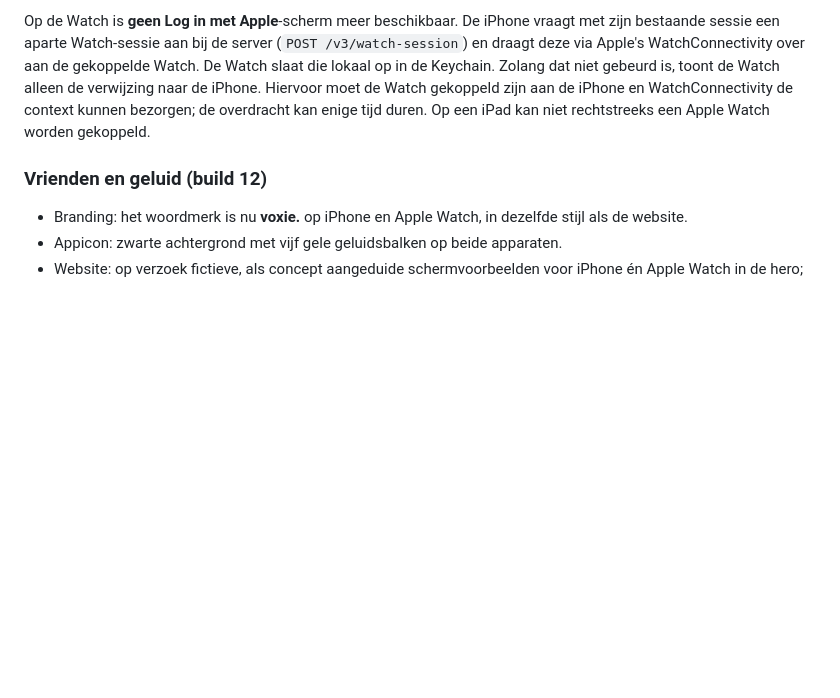
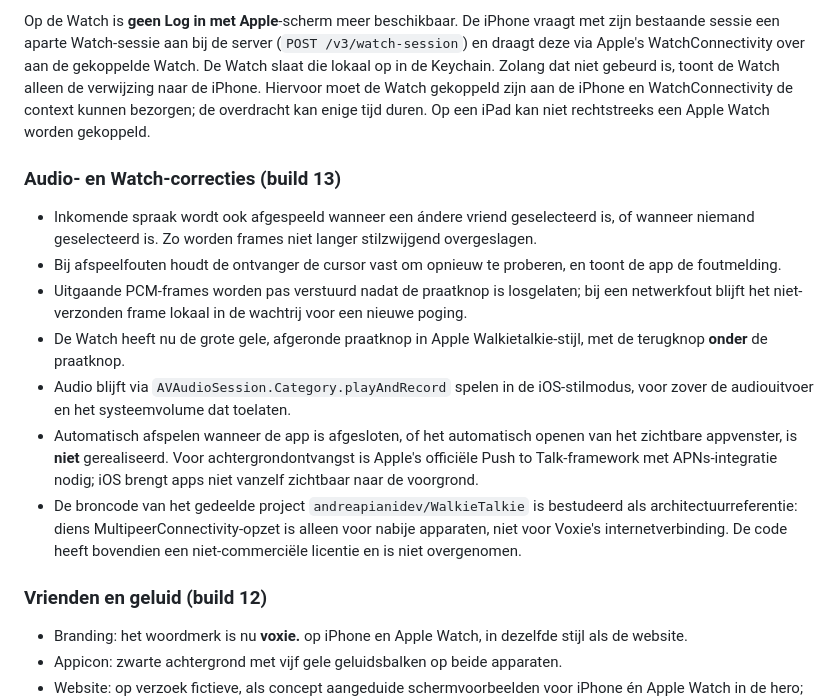
Before and after one commit to LRvdLinden/nl.lrvdlinden.voixy, a Markdown page: README.md, the part around the change. Rendered like a GitHub page; blank space fills up the shorter version.

Commit message:
Document build 13 audio corrections and PTT constraints

```diff
--- a/README.md
+++ b/README.md
@@ -68,6 +68,16 @@ Op iPhone loopt de eerste installatie door zeven stappen: welkom (met veegbare i
 
 Op de Watch is **geen Log in met Apple**-scherm meer beschikbaar. De iPhone vraagt met zijn bestaande sessie een aparte Watch-sessie aan bij de server (`POST /v3/watch-session`) en draagt deze via Apple's WatchConnectivity over aan de gekoppelde Watch. De Watch slaat die lokaal op in de Keychain. Zolang dat niet gebeurd is, toont de Watch alleen de verwijzing naar de iPhone. Hiervoor moet de Watch gekoppeld zijn aan de iPhone en WatchConnectivity de context kunnen bezorgen; de overdracht kan enige tijd duren. Op een iPad kan niet rechtstreeks een Apple Watch worden gekoppeld.
 
+### Audio- en Watch-correcties (build 13)
+
+- Inkomende spraak wordt ook afgespeeld wanneer een ándere vriend geselecteerd is, of wanneer niemand geselecteerd is. Zo worden frames niet langer stilzwijgend overgeslagen.
+- Bij afspeelfouten houdt de ontvanger de cursor vast om opnieuw te proberen, en toont de app de foutmelding.
+- Uitgaande PCM-frames worden pas verstuurd nadat de praatknop is losgelaten; bij een netwerkfout blijft het niet-verzonden frame lokaal in de wachtrij voor een nieuwe poging.
+- De Watch heeft nu de grote gele, afgeronde praatknop in Apple Walkietalkie-stijl, met de terugknop **onder** de praatknop.
+- Audio blijft via `AVAudioSession.Category.playAndRecord` spelen in de iOS-stilmodus, voor zover de audiouitvoer en het systeemvolume dat toelaten.
+- Automatisch afspelen wanneer de app is afgesloten, of het automatisch openen van het zichtbare appvenster, is **niet** gerealiseerd. Voor achtergrondontvangst is Apple's officiële Push to Talk-framework met APNs-integratie nodig; iOS brengt apps niet vanzelf zichtbaar naar de voorgrond.
+- De broncode van het gedeelde project `andreapianidev/WalkieTalkie` is bestudeerd als architectuurreferentie: diens MultipeerConnectivity-opzet is alleen voor nabije apparaten, niet voor Voxie's internetverbinding. De code heeft bovendien een niet-commerciële licentie en is niet overgenomen.
+
 ### Vrienden en geluid (build 12)
 
 - Branding: het woordmerk is nu **voxie.** op iPhone en Apple Watch, in dezelfde stijl als de website.
```
